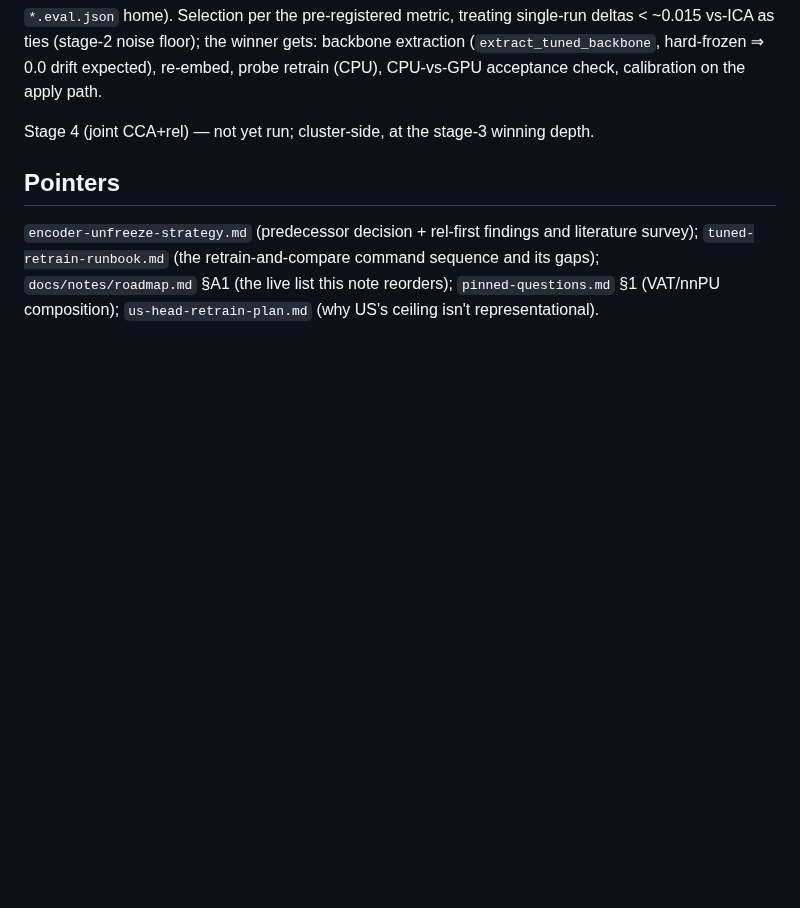
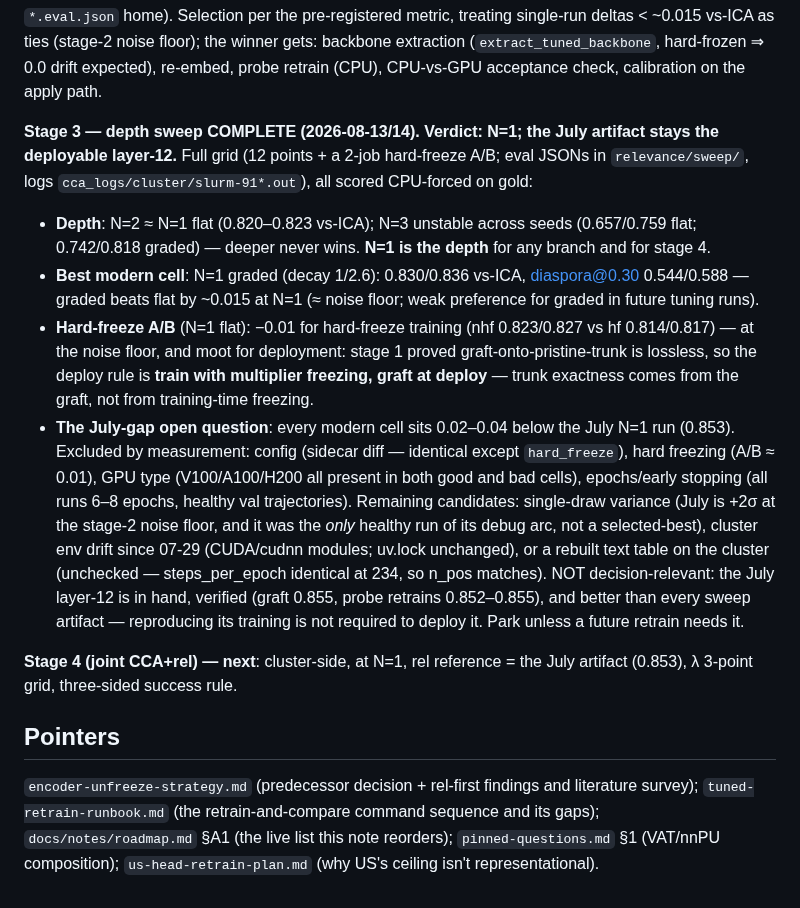
Before and after one commit to strophios/ica-project, a Markdown page: docs/notes/branched-encoder-strategy.md, the part around the change. Rendered like a GitHub page; blank space fills up the shorter version.

Commit message:
docs: stage-3 depth-sweep verdict — N=1; July artifact stays the deployable layer-12
Full grid + hard-freeze A/B analyzed (CPU-forced gold scoring): N=2 ~ N=1,
N=3 unstable across seeds; N=1 graded (1/2.6) is the best modern cell
(0.830/0.836 vs-ICA); hard-freeze training costs ~0.01 (noise floor) and is
moot at deploy — rule: multiplier-freeze-train, graft onto pristine trunk
(stage-1-proven lossless). The ~0.02-0.04 gap between every modern cell and
the July N=1 run (0.853) is parked as an open question with measured
exclusions (config diff, hard freeze, GPU type V100/A100/H200, epochs/val
trajectories); not decision-relevant since the July layer-12 is in hand and
multiply verified. Stage 4 (joint CCA+rel) proceeds at N=1.

Co-Authored-By: Claude Fable 5 <noreply@anthropic.com>

```diff
--- a/docs/notes/branched-encoder-strategy.md
+++ b/docs/notes/branched-encoder-strategy.md
@@ -237,8 +237,38 @@ gets: backbone extraction (`extract_tuned_backbone`, hard-frozen ⇒ 0.0 drift
 expected), re-embed, probe retrain (CPU), CPU-vs-GPU acceptance check,
 calibration on the apply path.
 
-Stage 4 (joint CCA+rel) — not yet run; cluster-side, at the stage-3 winning
-depth.
+**Stage 3 — depth sweep COMPLETE (2026-08-13/14). Verdict: N=1; the July
+artifact stays the deployable layer-12.** Full grid (12 points + a 2-job
+hard-freeze A/B; eval JSONs in `relevance/sweep/`, logs
+`cca_logs/cluster/slurm-91*.out`), all scored CPU-forced on gold:
+
+- **Depth**: N=2 ≈ N=1 flat (0.820–0.823 vs-ICA); N=3 unstable across seeds
+  (0.657/0.759 flat; 0.742/0.818 graded) — deeper never wins. **N=1 is the
+  depth** for any branch and for stage 4.
+- **Best modern cell**: N=1 graded (decay 1/2.6): 0.830/0.836 vs-ICA,
+  diaspora@0.30 0.544/0.588 — graded beats flat by ~0.015 at N=1 (≈ noise
+  floor; weak preference for graded in future tuning runs).
+- **Hard-freeze A/B** (N=1 flat): −0.01 for hard-freeze training (nhf
+  0.823/0.827 vs hf 0.814/0.817) — at the noise floor, and moot for
+  deployment: stage 1 proved graft-onto-pristine-trunk is lossless, so the
+  deploy rule is **train with multiplier freezing, graft at deploy** —
+  trunk exactness comes from the graft, not from training-time freezing.
+- **The July-gap open question**: every modern cell sits 0.02–0.04 below the
+  July N=1 run (0.853). Excluded by measurement: config (sidecar diff —
+  identical except `hard_freeze`), hard freezing (A/B ≈ 0.01), GPU type
+  (V100/A100/H200 all present in both good and bad cells), epochs/early
+  stopping (all runs 6–8 epochs, healthy val trajectories). Remaining
+  candidates: single-draw variance (July is +2σ at the stage-2 noise floor,
+  and it was the *only* healthy run of its debug arc, not a selected-best),
+  cluster env drift since 07-29 (CUDA/cudnn modules; uv.lock unchanged), or
+  a rebuilt text table on the cluster (unchecked — steps_per_epoch identical
+  at 234, so n_pos matches). NOT decision-relevant: the July layer-12 is in
+  hand, verified (graft 0.855, probe retrains 0.852–0.855), and better than
+  every sweep artifact — reproducing its training is not required to deploy
+  it. Park unless a future retrain needs it.
+
+**Stage 4 (joint CCA+rel) — next**: cluster-side, at N=1, rel reference =
+the July artifact (0.853), λ 3-point grid, three-sided success rule.
 
 ## Pointers
 
```
Also changed, not shown: docs/notes/roadmap.md (+8 -8 lines).
